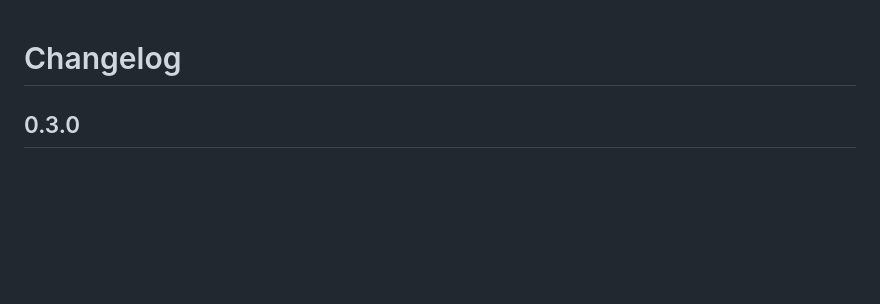
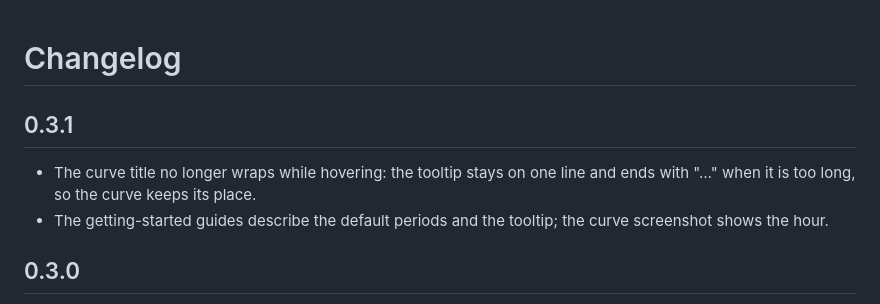
Before and after one commit to Amify-Studio/wattendix, a Markdown page: CHANGELOG.md, the part around the change. GitHub-like rendering; blank space fills up the shorter version.

```diff
--- a/CHANGELOG.md
+++ b/CHANGELOG.md
@@ -1,4 +1,9 @@
 # Changelog
+
+## 0.3.1
+
+- The curve title no longer wraps while hovering: the tooltip stays on one line and ends with "…" when it is too long, so the curve keeps its place.
+- The getting-started guides describe the default periods and the tooltip; the curve screenshot shows the hour.
 
 ## 0.3.0
 
```
Also changed, not shown: docs/demarrage.md (+2 -2 lines), docs/getting-started.md (+2 -2 lines), docs/images/card-charts.en.png, docs/images/card-charts.fr.png, 4 other files.
